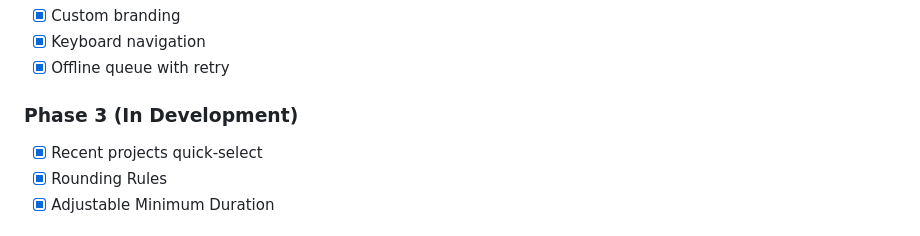
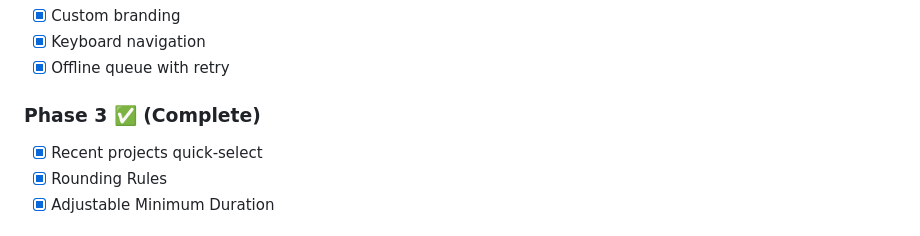
Before and after one commit to PXLBusiness/task_tracker, a Markdown page: README.md, the part around the change. GitHub-like rendering.

```diff
--- a/README.md
+++ b/README.md
@@ -254,7 +254,7 @@ This creates platform-specific installers in the `dist/` folder.
 - [x] Keyboard navigation
 - [x] Offline queue with retry
 
-### Phase 3 (In Development)
+### Phase 3 ✅ (Complete)
 
 - [x] Recent projects quick-select
 - [x] Rounding Rules
```
